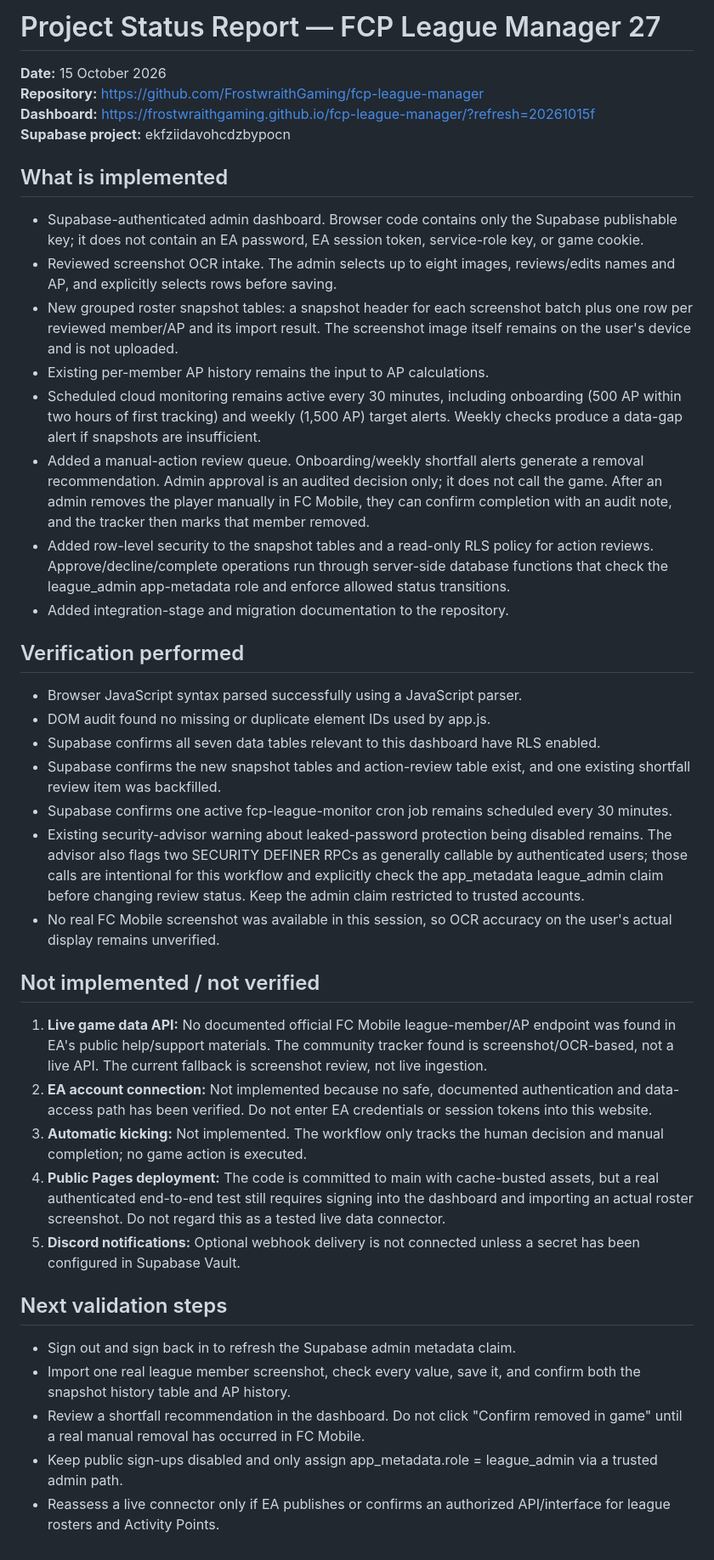
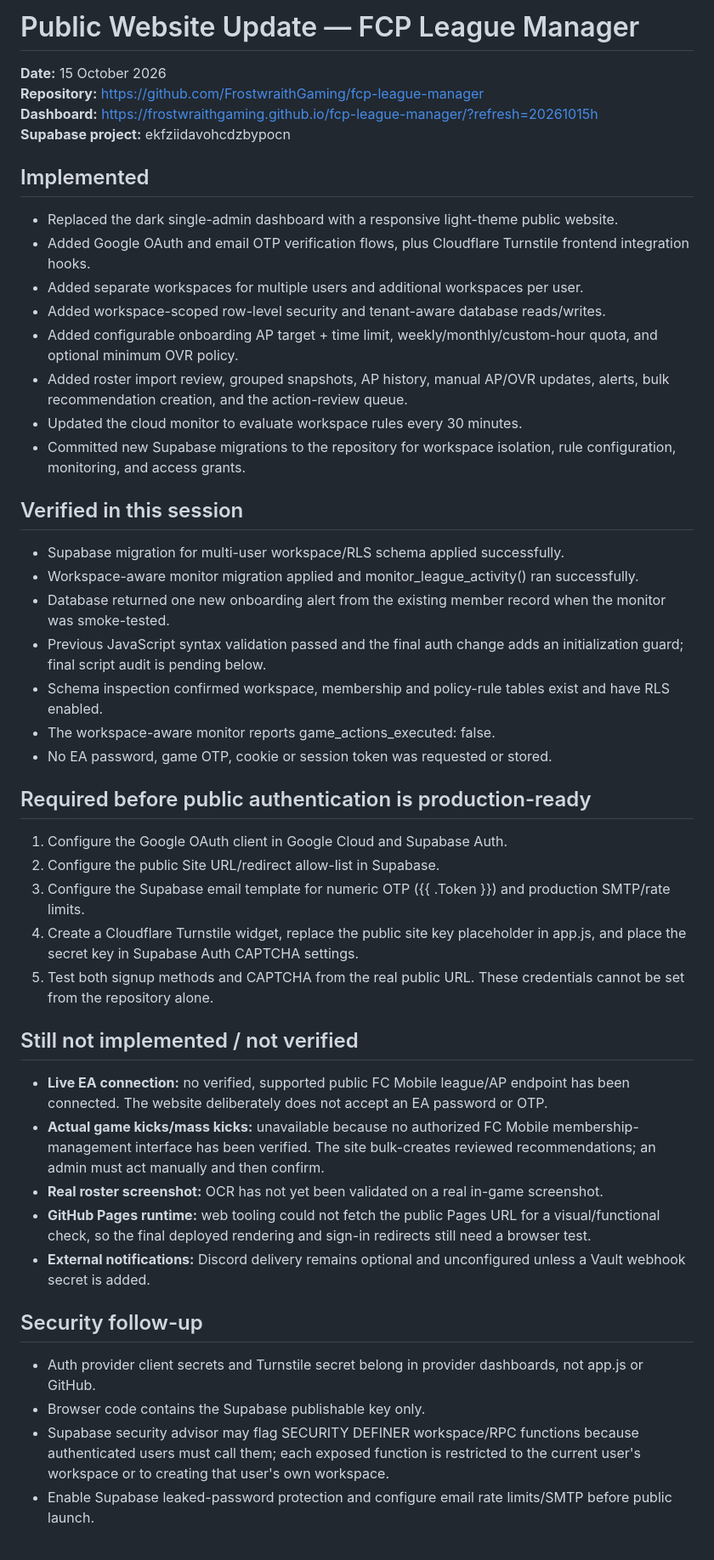
Before and after one commit to FrostwraithGaming/fcp-league-manager, a Markdown page: docs/PROJECT_STATUS_REPORT.md, the part around the change. Shown at 85% size. Drawn GitHub-style.

Commit message:
Document public auth setup and current limitations

```diff
--- a/docs/PROJECT_STATUS_REPORT.md
+++ b/docs/PROJECT_STATUS_REPORT.md
@@ -1,42 +1,49 @@
-# Project Status Report — FCP League Manager 27
+# Public Website Update — FCP League Manager
 **Date:** 15 October 2026
 **Repository:** https://github.com/FrostwraithGaming/fcp-league-manager
-**Dashboard:** https://frostwraithgaming.github.io/fcp-league-manager/?refresh=20261015f
+**Dashboard:** https://frostwraithgaming.github.io/fcp-league-manager/?refresh=20261015h
 **Supabase project:** ekfziidavohcdzbypocn
 
-## What is implemented
+## Implemented
 
-- Supabase-authenticated admin dashboard. Browser code contains only the Supabase publishable key; it does not contain an EA password, EA session token, service-role key, or game cookie.
-- Reviewed screenshot OCR intake. The admin selects up to eight images, reviews/edits names and AP, and explicitly selects rows before saving.
-- New grouped roster snapshot tables: a snapshot header for each screenshot batch plus one row per reviewed member/AP and its import result. The screenshot image itself remains on the user's device and is not uploaded.
-- Existing per-member AP history remains the input to AP calculations.
-- Scheduled cloud monitoring remains active every 30 minutes, including onboarding (500 AP within two hours of first tracking) and weekly (1,500 AP) target alerts. Weekly checks produce a data-gap alert if snapshots are insufficient.
-- Added a manual-action review queue. Onboarding/weekly shortfall alerts generate a removal recommendation. Admin approval is an audited decision only; it does not call the game. After an admin removes the player manually in FC Mobile, they can confirm completion with an audit note, and the tracker then marks that member removed.
-- Added row-level security to the snapshot tables and a read-only RLS policy for action reviews. Approve/decline/complete operations run through server-side database functions that check the league_admin app-metadata role and enforce allowed status transitions.
-- Added integration-stage and migration documentation to the repository.
+- Replaced the dark single-admin dashboard with a responsive light-theme public website.
+- Added Google OAuth and email OTP verification flows, plus Cloudflare Turnstile frontend integration hooks.
+- Added separate workspaces for multiple users and additional workspaces per user.
+- Added workspace-scoped row-level security and tenant-aware database reads/writes.
+- Added configurable onboarding AP target + time limit, weekly/monthly/custom-hour quota, and optional minimum OVR policy.
+- Added roster import review, grouped snapshots, AP history, manual AP/OVR updates, alerts, bulk recommendation creation, and the action-review queue.
+- Updated the cloud monitor to evaluate workspace rules every 30 minutes.
+- Committed new Supabase migrations to the repository for workspace isolation, rule configuration, monitoring, and access grants.
 
-## Verification performed
+## Verified in this session
 
-- Browser JavaScript syntax parsed successfully using a JavaScript parser.
-- DOM audit found no missing or duplicate element IDs used by app.js.
-- Supabase confirms all seven data tables relevant to this dashboard have RLS enabled.
-- Supabase confirms the new snapshot tables and action-review table exist, and one existing shortfall review item was backfilled.
-- Supabase confirms one active fcp-league-monitor cron job remains scheduled every 30 minutes.
-- Existing security-advisor warning about leaked-password protection being disabled remains. The advisor also flags two SECURITY DEFINER RPCs as generally callable by authenticated users; those calls are intentional for this workflow and explicitly check the app_metadata league_admin claim before changing review status. Keep the admin claim restricted to trusted accounts.
-- No real FC Mobile screenshot was available in this session, so OCR accuracy on the user's actual display remains unverified.
+- Supabase migration for multi-user workspace/RLS schema applied successfully.
+- Workspace-aware monitor migration applied and monitor_league_activity() ran successfully.
+- Database returned one new onboarding alert from the existing member record when the monitor was smoke-tested.
+- Previous JavaScript syntax validation passed and the final auth change adds an initialization guard; final script audit is pending below.
+- Schema inspection confirmed workspace, membership and policy-rule tables exist and have RLS enabled.
+- The workspace-aware monitor reports game_actions_executed: false.
+- No EA password, game OTP, cookie or session token was requested or stored.
 
-## Not implemented / not verified
+## Required before public authentication is production-ready
 
-1. **Live game data API:** No documented official FC Mobile league-member/AP endpoint was found in EA's public help/support materials. The community tracker found is screenshot/OCR-based, not a live API. The current fallback is screenshot review, not live ingestion.
-2. **EA account connection:** Not implemented because no safe, documented authentication and data-access path has been verified. Do not enter EA credentials or session tokens into this website.
-3. **Automatic kicking:** Not implemented. The workflow only tracks the human decision and manual completion; no game action is executed.
-4. **Public Pages deployment:** The code is committed to main with cache-busted assets, but a real authenticated end-to-end test still requires signing into the dashboard and importing an actual roster screenshot. Do not regard this as a tested live data connector.
-5. **Discord notifications:** Optional webhook delivery is not connected unless a secret has been configured in Supabase Vault.
+1. Configure the Google OAuth client in Google Cloud and Supabase Auth.
+2. Configure the public Site URL/redirect allow-list in Supabase.
+3. Configure the Supabase email template for numeric OTP ({{ .Token }}) and production SMTP/rate limits.
+4. Create a Cloudflare Turnstile widget, replace the public site key placeholder in app.js, and place the secret key in Supabase Auth CAPTCHA settings.
+5. Test both signup methods and CAPTCHA from the real public URL. These credentials cannot be set from the repository alone.
 
-## Next validation steps
+## Still not implemented / not verified
 
-- Sign out and sign back in to refresh the Supabase admin metadata claim.
-- Import one real league member screenshot, check every value, save it, and confirm both the snapshot history table and AP history.
-- Review a shortfall recommendation in the dashboard. Do not click "Confirm removed in game" until a real manual removal has occurred in FC Mobile.
-- Keep public sign-ups disabled and only assign app_metadata.role = league_admin via a trusted admin path.
-- Reassess a live connector only if EA publishes or confirms an authorized API/interface for league rosters and Activity Points.
+- **Live EA connection:** no verified, supported public FC Mobile league/AP endpoint has been connected. The website deliberately does not accept an EA password or OTP.
+- **Actual game kicks/mass kicks:** unavailable because no authorized FC Mobile membership-management interface has been verified. The site bulk-creates reviewed recommendations; an admin must act manually and then confirm.
+- **Real roster screenshot:** OCR has not yet been validated on a real in-game screenshot.
+- **GitHub Pages runtime:** web tooling could not fetch the public Pages URL for a visual/functional check, so the final deployed rendering and sign-in redirects still need a browser test.
+- **External notifications:** Discord delivery remains optional and unconfigured unless a Vault webhook secret is added.
+
+## Security follow-up
+
+- Auth provider client secrets and Turnstile secret belong in provider dashboards, not app.js or GitHub.
+- Browser code contains the Supabase publishable key only.
+- Supabase security advisor may flag SECURITY DEFINER workspace/RPC functions because authenticated users must call them; each exposed function is restricted to the current user's workspace or to creating that user's own workspace.
+- Enable Supabase leaked-password protection and configure email rate limits/SMTP before public launch.
```
